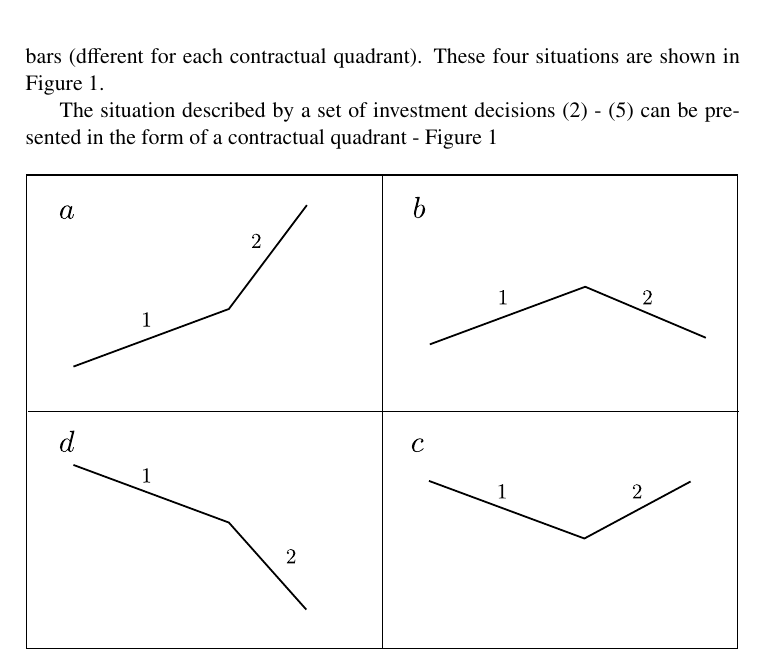
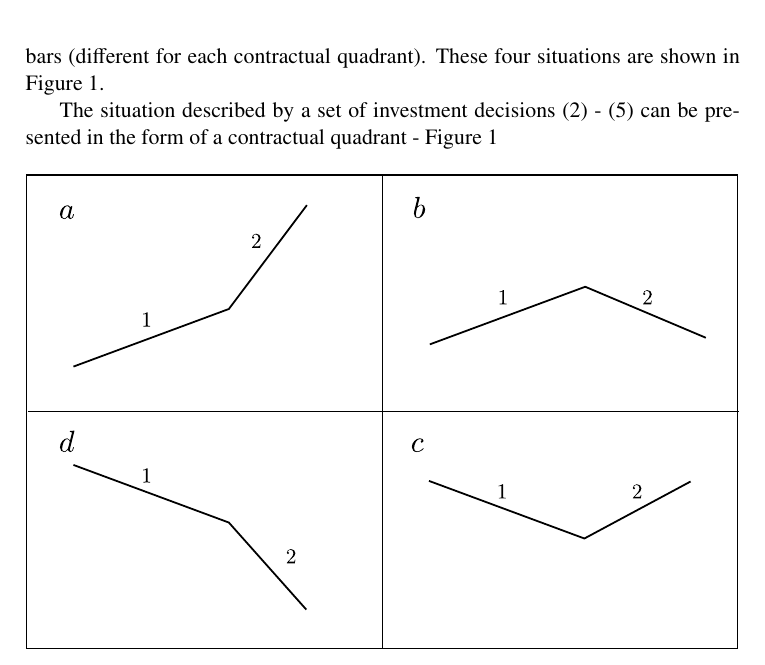
Before and after one commit to piotrbla/tewi-wizut, a LaTeX document (Article/Article20130603/tewi-paper-template.tex): part of page 4 of 19, cut so that both start at the same text. Compiled offline with pdfLaTeX.

Commit message:
dfferent -> different

```diff
--- a/Article/Article20130603/tewi-paper-template.tex
+++ b/Article/Article20130603/tewi-paper-template.tex
@@ -70,7 +70,7 @@ At the moment of i-th bar closing, value can be compared with the $C_{m_{i}}$ av
 \begin{equation} If\ C_i  < C_{m_{i}}\   long\ position\ will\ be\ open;\ m=m_c; \end{equation}
 \begin{equation} If\ C_i  < C_{m_{i}}\   short\ position\ will\ be\ open;\ m=m_d. \end{equation}
 
-Each of these decisions is usually attributed to reasons arising from the conviction of the investor why and what happens in a moment. It should be noted that each of the above decisions is taken basing on average of different number of last close bar prices. Therefore, it can be that the general case in exact moment, right after closing i-th bar, where decision should be made (short or long position) it could be that even 4 different levels of  the average value calculated for the last m bars (dfferent for each contractual quadrant). These four situations are shown in Figure 1.
+Each of these decisions is usually attributed to reasons arising from the conviction of the investor why and what happens in a moment. It should be noted that each of the above decisions is taken basing on average of different number of last close bar prices. Therefore, it can be that the general case in exact moment, right after closing i-th bar, where decision should be made (short or long position) it could be that even 4 different levels of  the average value calculated for the last m bars (different for each contractual quadrant). These four situations are shown in Figure 1.
 
 The situation described by a set of investment decisions (2) - (5) can be presented in the form of a contractual quadrant - Figure 1
 
```
